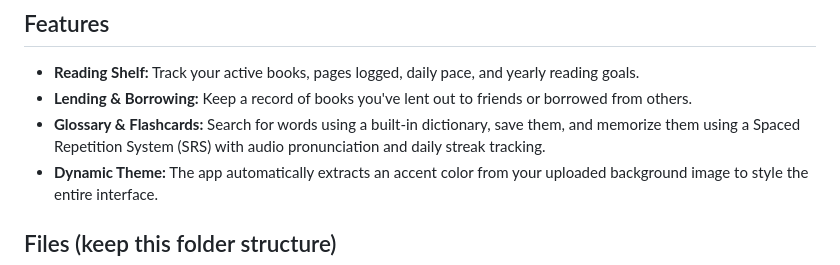
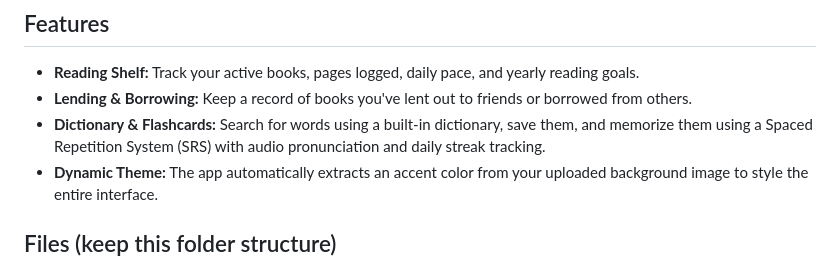
Before and after one commit to muhammadjinan/stacks, a Markdown page: README.md, the part around the change. Rendered like a GitHub page.

Commit message:
Fix typo in glossary feature description

```diff
--- a/README.md
+++ b/README.md
@@ -6,7 +6,7 @@ No accounts, no server — everything lives on your device.
 ## Features
 * **Reading Shelf:** Track your active books, pages logged, daily pace, and yearly reading goals.
 * **Lending & Borrowing:** Keep a record of books you've lent out to friends or borrowed from others.
-* **Glossary & Flashcards:** Search for words using a built-in dictionary, save them, and memorize them using a Spaced Repetition System (SRS) with audio pronunciation and daily streak tracking.
+* **Dictionary & Flashcards:** Search for words using a built-in dictionary, save them, and memorize them using a Spaced Repetition System (SRS) with audio pronunciation and daily streak tracking.
 * **Dynamic Theme:** The app automatically extracts an accent color from your uploaded background image to style the entire interface.
 
 ## Files (keep this folder structure)
```
